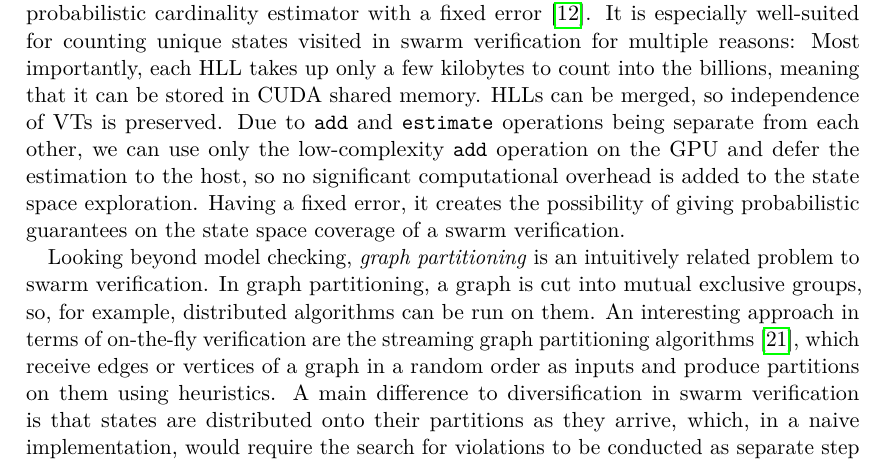
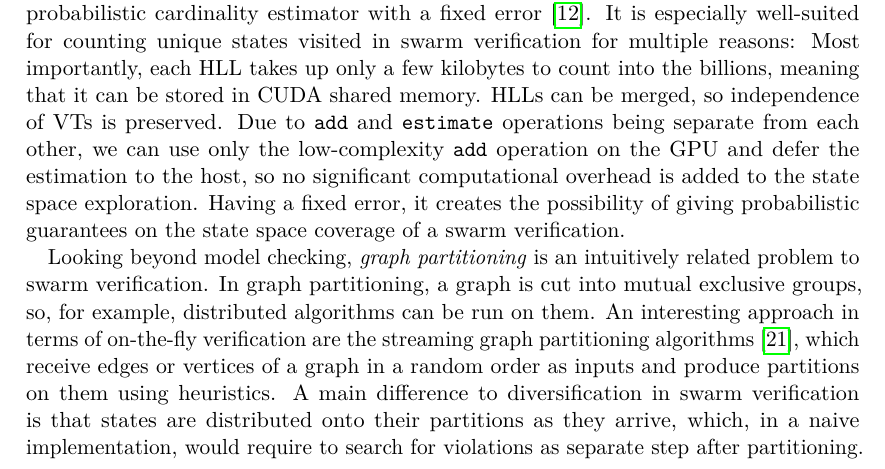
Before and after one commit to barnslig/bachelor-thesis, a LaTeX thesis (writeup/main.tex): part of page 18 of 52 before the commit and part of page 18 of 50 after it, cut so that both start at the same text. The pictures show the PDF file writeup/main.pdf that the author committed with the source.

Commit message:
fix(writeup): Rephrase to save an extra page for two words

```diff
--- a/writeup/main.tex
+++ b/writeup/main.tex
@@ -209,7 +209,7 @@ Having a fixed error, it creates the possibility of giving probabilistic guarant
 Looking beyond model checking, \emph{graph partitioning} is an intuitively related problem to swarm verification.
 In graph partitioning, a graph is cut into mutual exclusive groups, so, for example, distributed algorithms can be run on them.
 An interesting approach in terms of on-the-fly verification are the streaming graph partitioning algorithms \cite{Stanton2012}, which receive edges or vertices of a graph in a random order as inputs and produce partitions on them using heuristics.
-A main difference to diversification in swarm verification is that states are distributed onto their partitions as they arrive, which, in a naive implementation, would require the search for violations to be conducted as separate step after partitioning.
+A main difference to diversification in swarm verification is that states are distributed onto their partitions as they arrive, which, in a naive implementation, would require to search for violations as separate step after partitioning.
 
 \chapter{Background}
 \label{chapter:background}
```
Also changed, not shown: writeup/main.pdf.
